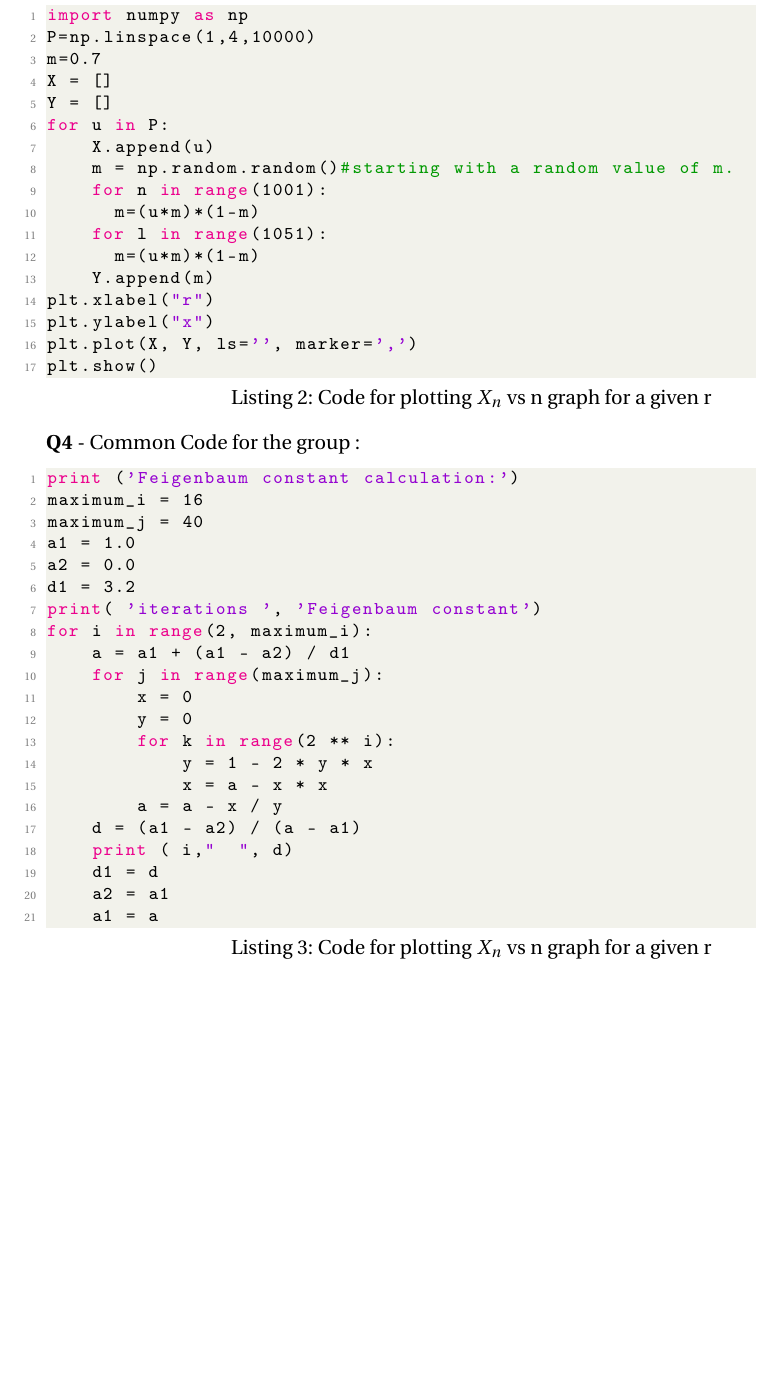
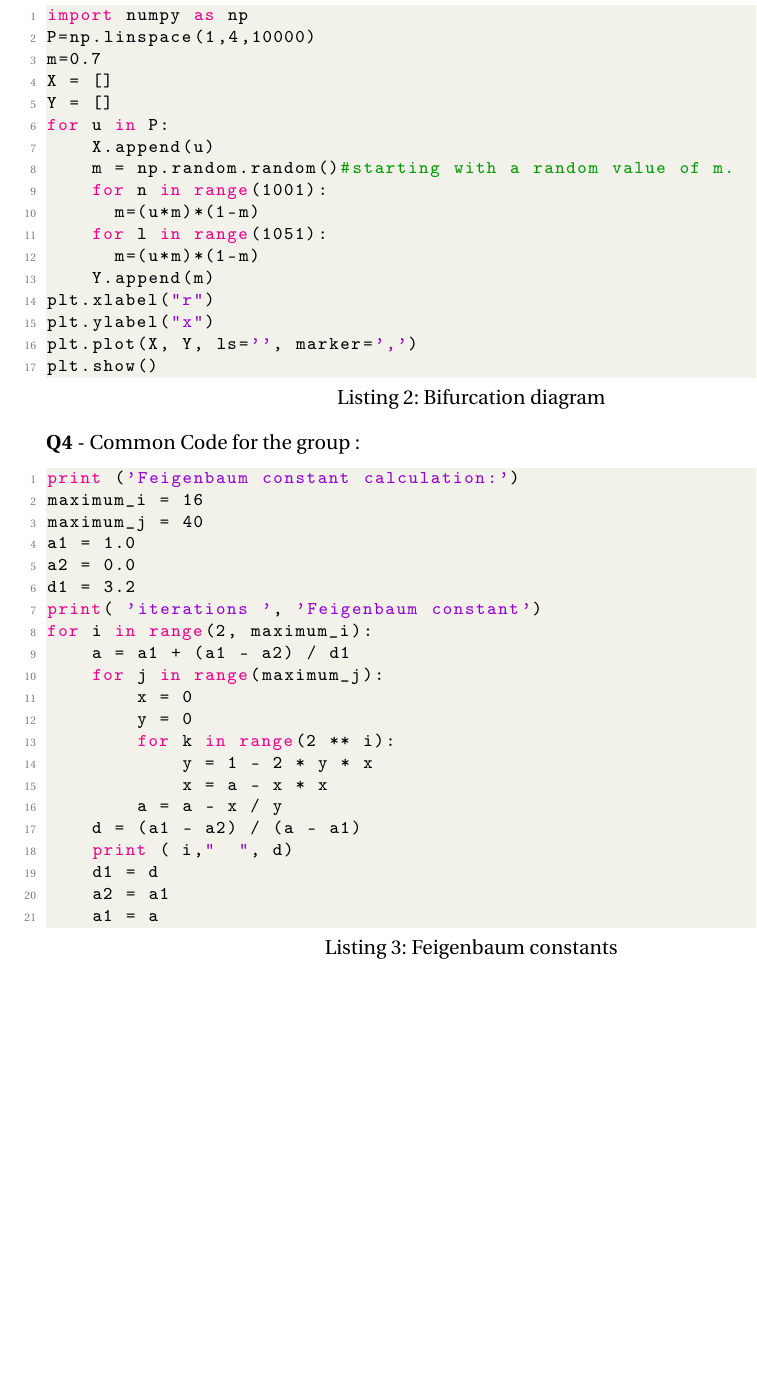
Before and after one commit to mayankchadha16/Physics-exp3, a LaTeX document (main.tex): part of page 8 of 8, cut so that both start at the same text. Compiled offline with pdfLaTeX.

Commit message:
Mayank ki bandi

```diff
--- a/main.tex
+++ b/main.tex
@@ -215,7 +215,7 @@ plt.show()
 \end{figure}
 \newpage
 \textbf{Q3(a)} - Common Code for the group :\par
-\begin{lstlisting}[language=Python, caption= Code for plotting $X_n$ vs n graph for a given r]
+\begin{lstlisting}[language=Python, caption= Bifurcation diagram]
 import numpy as np
 P=np.linspace(1,4,10000)
 m=0.7
@@ -235,7 +235,7 @@ plt.plot(X, Y, ls='', marker=',')
 plt.show()
 \end{lstlisting}
 \textbf{Q4} - Common Code for the group :\par
-\begin{lstlisting}[language=Python, caption= Code for plotting $X_n$ vs n graph for a given r]
+\begin{lstlisting}[language=Python, caption= Feigenbaum constants]
 print ('Feigenbaum constant calculation:')
 maximum_i = 16
 maximum_j = 40
```
